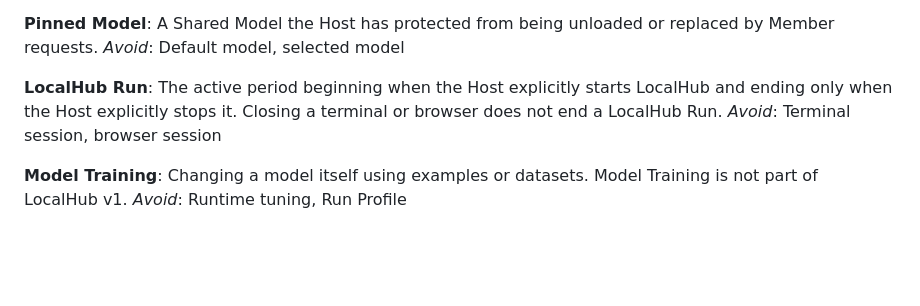
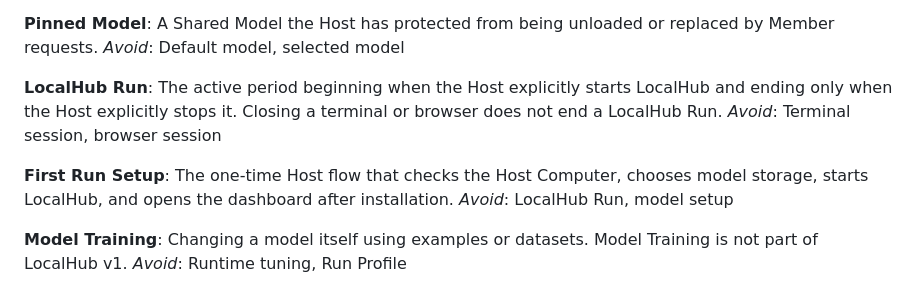
Before and after one commit to scwlkr/LocalHub, a Markdown page: CONTEXT.md, the part around the change. Rendered like a GitHub page; blank space fills up the shorter version.

```diff
--- a/CONTEXT.md
+++ b/CONTEXT.md
@@ -112,6 +112,11 @@ only when the Host explicitly stops it. Closing a terminal or browser does not
 end a LocalHub Run.
 _Avoid_: Terminal session, browser session
 
+**First Run Setup**:
+The one-time Host flow that checks the Host Computer, chooses model storage,
+starts LocalHub, and opens the dashboard after installation.
+_Avoid_: LocalHub Run, model setup
+
 **Model Training**:
 Changing a model itself using examples or datasets. Model Training is not part
 of LocalHub v1.
```
Also changed, not shown: docs/adr/0008-bundle-the-inference-engine.md (added, +6 -0 lines).
